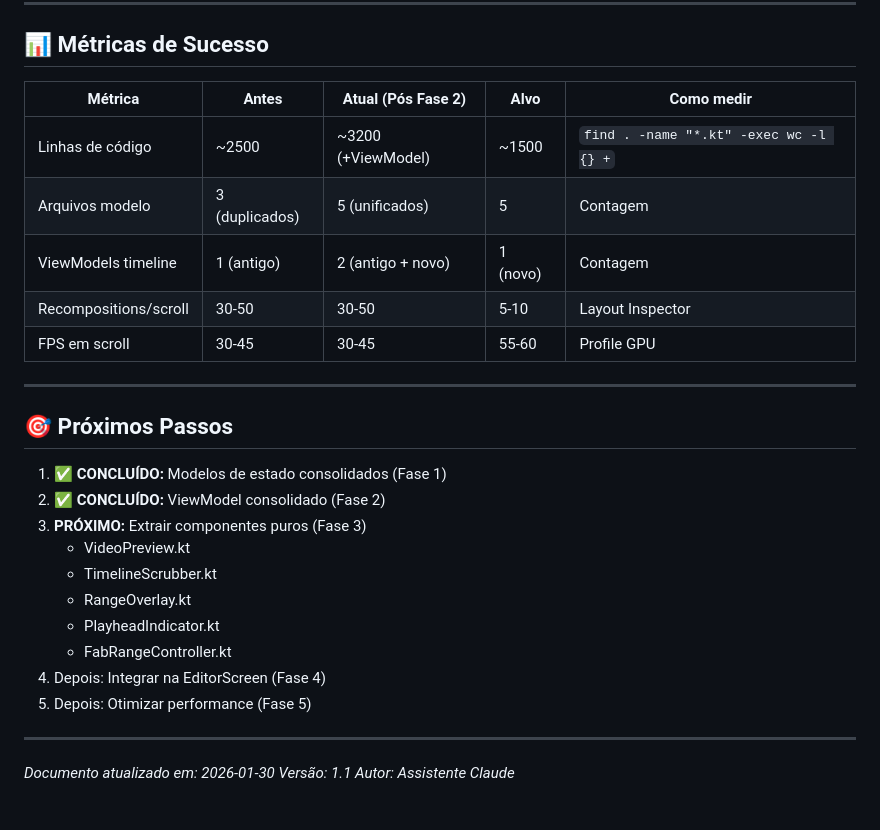
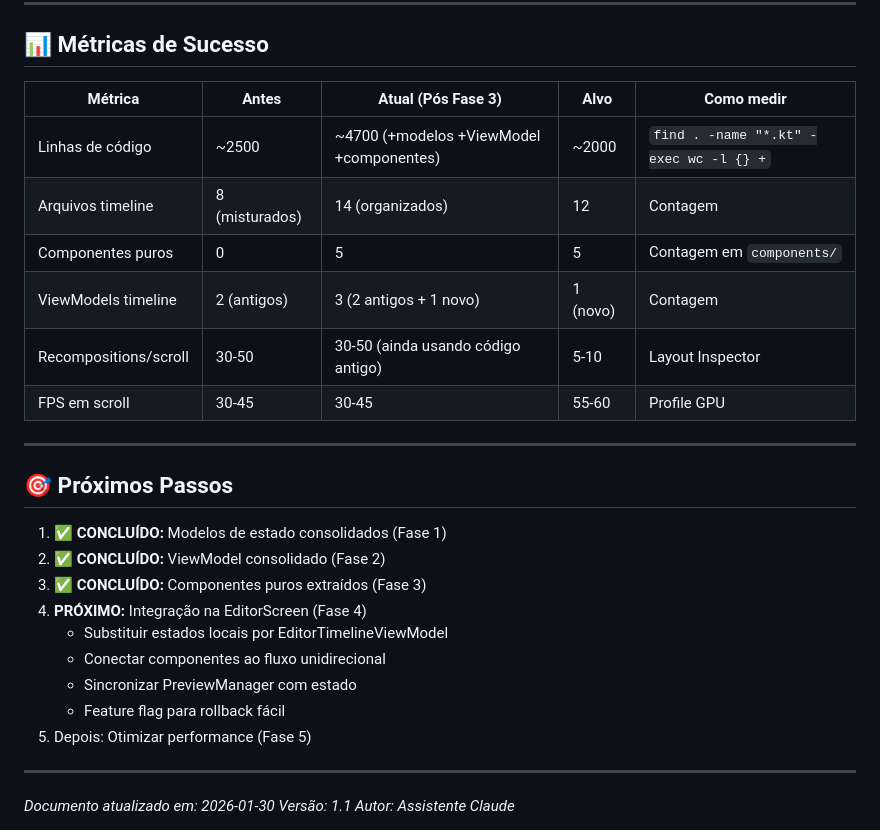
Before and after one commit to dglds/ChopCut, a Markdown page: plano_refatoracao.md, the part around one of its changes. Rendered like a GitHub page.

```diff
--- a/plano_refatoracao.md
+++ b/plano_refatoracao.md
@@ -292,12 +315,13 @@ git revert HEAD  # Remove ViewModel novo
 
 ## 📊 Métricas de Sucesso
 
-| Métrica | Antes | Atual (Pós Fase 2) | Alvo | Como medir |
+| Métrica | Antes | Atual (Pós Fase 3) | Alvo | Como medir |
 |---------|-------|-------------------|------|------------|
-| Linhas de código | ~2500 | ~3200 (+ViewModel) | ~1500 | `find . -name "*.kt" -exec wc -l {} +` |
-| Arquivos modelo | 3 (duplicados) | 5 (unificados) | 5 | Contagem |
-| ViewModels timeline | 1 (antigo) | 2 (antigo + novo) | 1 (novo) | Contagem |
-| Recompositions/scroll | 30-50 | 30-50 | 5-10 | Layout Inspector |
+| Linhas de código | ~2500 | ~4700 (+modelos +ViewModel +componentes) | ~2000 | `find . -name "*.kt" -exec wc -l {} +` |
+| Arquivos timeline | 8 (misturados) | 14 (organizados) | 12 | Contagem |
+| Componentes puros | 0 | 5 | 5 | Contagem em `components/` |
+| ViewModels timeline | 2 (antigos) | 3 (2 antigos + 1 novo) | 1 (novo) | Contagem |
+| Recompositions/scroll | 30-50 | 30-50 (ainda usando código antigo) | 5-10 | Layout Inspector |
 | FPS em scroll | 30-45 | 30-45 | 55-60 | Profile GPU |
 
 ---
@@ -306,13 +330,12 @@ git revert HEAD  # Remove ViewModel novo
 
 1. ✅ **CONCLUÍDO:** Modelos de estado consolidados (Fase 1)
 2. ✅ **CONCLUÍDO:** ViewModel consolidado (Fase 2)
-3. **PRÓXIMO:** Extrair componentes puros (Fase 3)
-   - VideoPreview.kt
-   - TimelineScrubber.kt
-   - RangeOverlay.kt
-   - PlayheadIndicator.kt
-   - FabRangeController.kt
-4. Depois: Integrar na EditorScreen (Fase 4)
+3. ✅ **CONCLUÍDO:** Componentes puros extraídos (Fase 3)
+4. **PRÓXIMO:** Integração na EditorScreen (Fase 4)
+   - Substituir estados locais por EditorTimelineViewModel
+   - Conectar componentes ao fluxo unidirecional
+   - Sincronizar PreviewManager com estado
+   - Feature flag para rollback fácil
 5. Depois: Otimizar performance (Fase 5)
 
 ---
```
Also changed, not shown: other parts of plano_refatoracao.md (+44 -21 lines).
